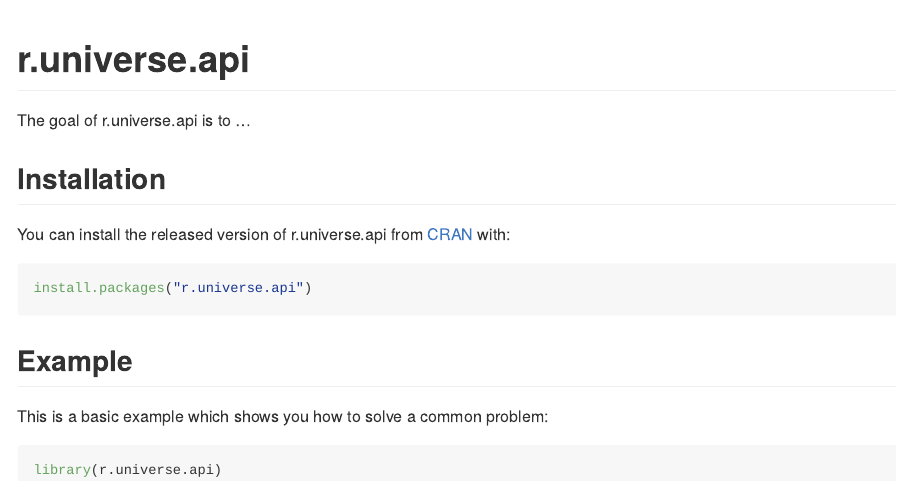
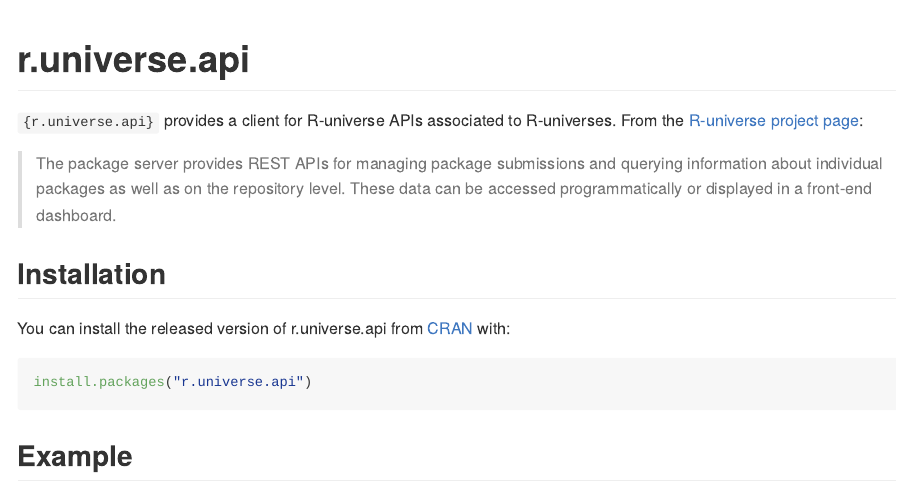
Before and after one commit to vgherard/r.universe.api, an R Markdown document (README.Rmd): the page in a window 1100 px wide, from its top. The pictures show the output file README.md that the author committed with the source, drawn offline in the style of GitHub; badge pictures from the web are left out.

Commit message:
Modify README

````diff
--- a/README.Rmd
+++ b/README.Rmd
@@ -21,7 +21,9 @@
 [![Codecov test coverage](https://codecov.io/gh/vgherard/r.universe.api/branch/master/graph/badge.svg)](https://codecov.io/gh/vgherard/r.universe.api?branch=master)
 <!-- badges: end -->
 
-The goal of r.universe.api is to ...
+`{r.universe.api}` provides a client for R-universe APIs associated to R-universes. From the [R-universe project page](https://ropensci.org/r-universe/):
+
+> The package server provides REST APIs for managing package submissions and querying information about individual packages as well as on the repository level. These data can be accessed programmatically or displayed in a front-end dashboard.
 
 ## Installation
 
@@ -33,8 +35,7 @@
 
 ## Example
 
-This is a basic example which shows you how to solve a common problem:
-
 ```{r example}
-library(r.universe.api)
+df <- r.universe.api::runiv_descriptions("vgherard")
+df[, c("Package", "Title", "Version")]
 ```
````
Also changed, not shown: README.md.
